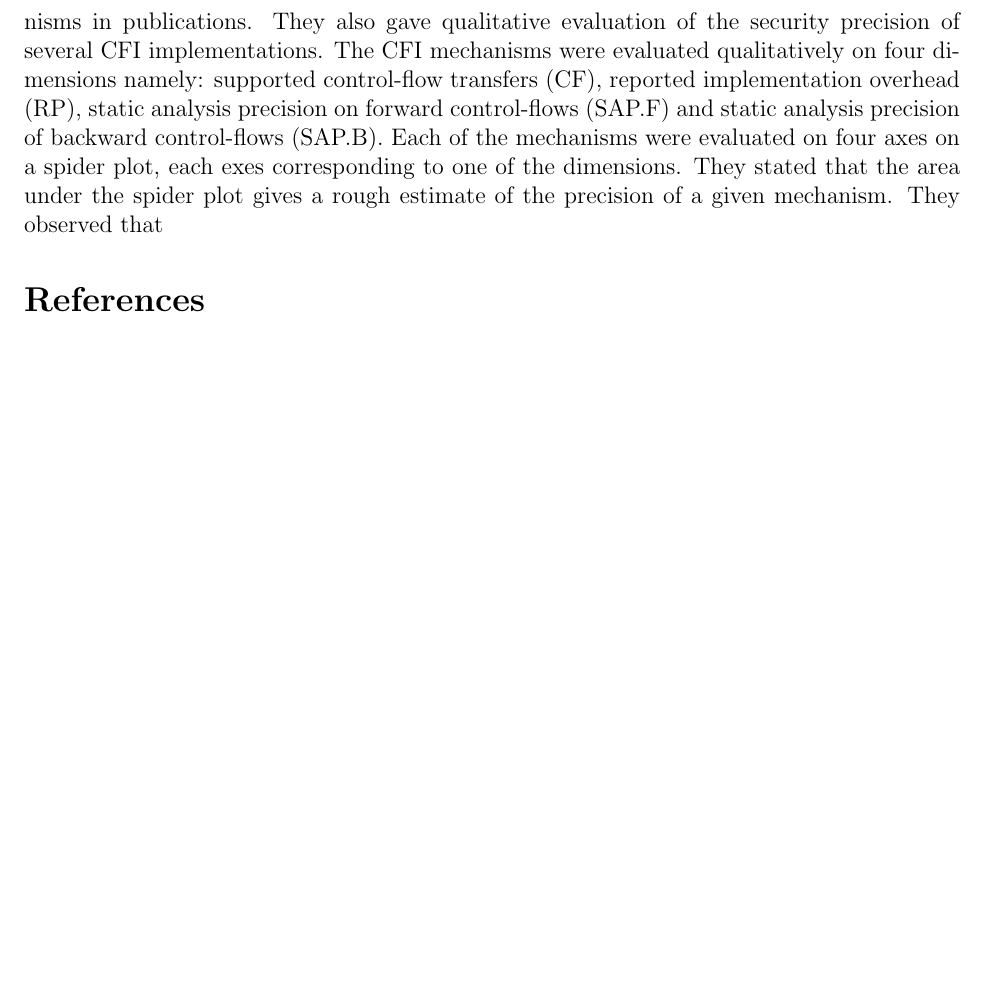
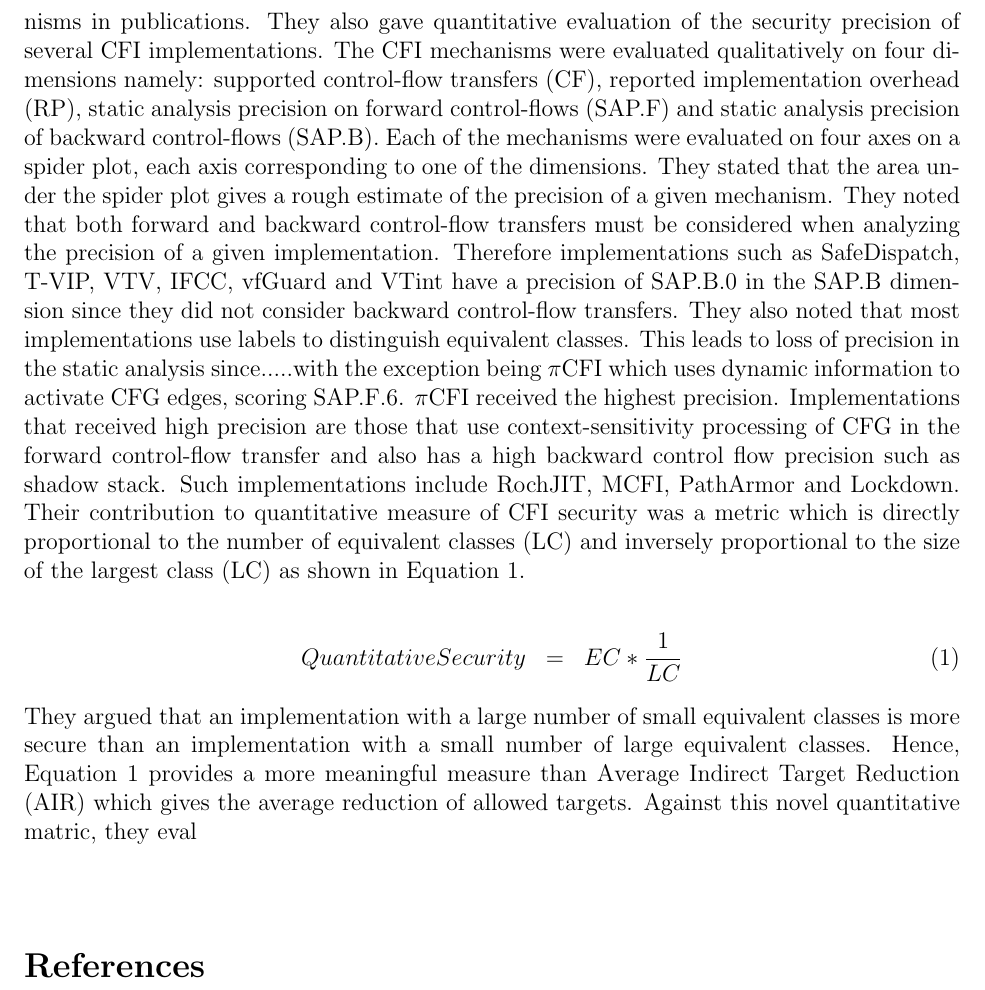
Before and after one commit to bdankwa/cfi, a LaTeX document (Research/17CSUR-Summary-Boakye.tex): part of page 2 of 2, cut so that both start at the same text, the shorter picture padded with empty space. Compiled offline with LaTeX, dvips and Ghostscript.

Commit message:
Summary on Security

```diff
--- a/Research/17CSUR-Summary-Boakye.tex
+++ b/Research/17CSUR-Summary-Boakye.tex
@@ -47,7 +47,17 @@ Control-Flow Integrity (CFI) shows promise to defeat control flow modification a
 The authors first described CFI mechanisms as consisting of an analysis and a runtime component. The analysis component constructs a Control-Flow Graph(CFG), which approximates the set of control-flow transfers in the program, from the source code or binary. The CFG is then used by the runtime to restrict program execution flow by validating indirect control-flow transfer against the CFG edges. They classified control-flow transfer into nine categories from CF.1 (backward control flow such as return instruction ) to CF.9 (control flow that supports features such as dynamic linking) based on the kind of control flow (\textit{direct, indirect, jump, return} or \textit{call}) and supported language constructs (\textit{such as function pointers and vtables}). They further explained that CFG is subject to over-approximation, making the precision of the CFG analysis crucial in determining the security precision of a given CFI mechanism. They classified prior work on precision of the static analysis into increasing order of static analysis precision (SAP), from SAP.F.0 (No forward branch validation) to SAP.F.6( supports dynamic analysis) for forward control-flow analysis precision. For backward control-flow precision, the classification are SAP.B.0 (No backward branch validation), SAP.B.1(Labeling equivalent classes) and SAP.B.2 (Shadow stack). They hope to achieve a more precise and consistent taxonomy this way as opposed to the fine-gained/coarse-grained classification used in prior work within the CFI research community.
 \newline
 \newline
-Using the proposed classifications on control-flow transfers and static analysis precision, they qualitatively analyzed the theoretical security guarantees of different existing CFI mechanisms in publications. They also gave qualitative evaluation of the security precision of several CFI implementations. The CFI mechanisms were evaluated qualitatively on four dimensions namely: supported control-flow transfers (CF), reported implementation overhead (RP), static analysis precision on forward control-flows (SAP.F) and static analysis precision of backward control-flows (SAP.B). Each of the mechanisms were evaluated on four axes on a spider plot, each exes corresponding to one of the dimensions. They stated that the area under the spider plot gives a rough estimate of the precision of a given mechanism. They observed that
+Using the proposed classifications on control-flow transfers and static analysis precision, they qualitatively analyzed the theoretical security guarantees of different existing CFI mechanisms in publications. They also gave quantitative evaluation of the security precision of several CFI implementations. The CFI mechanisms were evaluated qualitatively on four dimensions namely: supported control-flow transfers (CF), reported implementation overhead (RP), static analysis precision on forward control-flows (SAP.F) and static analysis precision of backward control-flows (SAP.B). Each of the mechanisms were evaluated on four axes on a spider plot, each axis corresponding to one of the dimensions. They stated that the area under the spider plot gives a rough estimate of the precision of a given mechanism. They noted that both forward and backward control-flow transfers must be considered when analyzing the precision of a given implementation. Therefore implementations such as SafeDispatch, T-VIP, VTV, IFCC, vfGuard and VTint have a precision of SAP.B.0 in the SAP.B dimension since they did not consider backward control-flow transfers. They also noted that most implementations use labels to distinguish equivalent classes. This leads to loss of precision in the static analysis since.....with the exception being $\pi$CFI which uses dynamic information to activate CFG edges, scoring SAP.F.6. $\pi$CFI received the highest precision. Implementations that received high precision are those that use context-sensitivity processing of CFG in the forward control-flow transfer and also has a high backward control flow precision such as shadow stack. Such implementations include RochJIT, MCFI, PathArmor and Lockdown. Their contribution to quantitative measure of CFI security was a metric which is directly proportional to the number of equivalent classes (LC) and inversely proportional to the size of the largest class (LC) as shown in Equation \ref{sec}.
+
+\begin{eqnarray}
+QuantitativeSecurity &=& EC * \frac{1}{LC}
+\label{sec}
+\end{eqnarray}
+\nolinebreak
+They argued that an implementation with a large number of small equivalent classes is more secure than an implementation with a small number of large equivalent classes. Hence, Equation \ref{sec} provides a more meaningful measure than Average Indirect Target Reduction (AIR) which gives the average reduction of allowed targets. Against this novel quantitative matric, they eval
+\newline
+\newline
+
 
 
 
```
Also changed, not shown: Research/17CSUR-Summary-Boakye.pdf, 3 other files.
